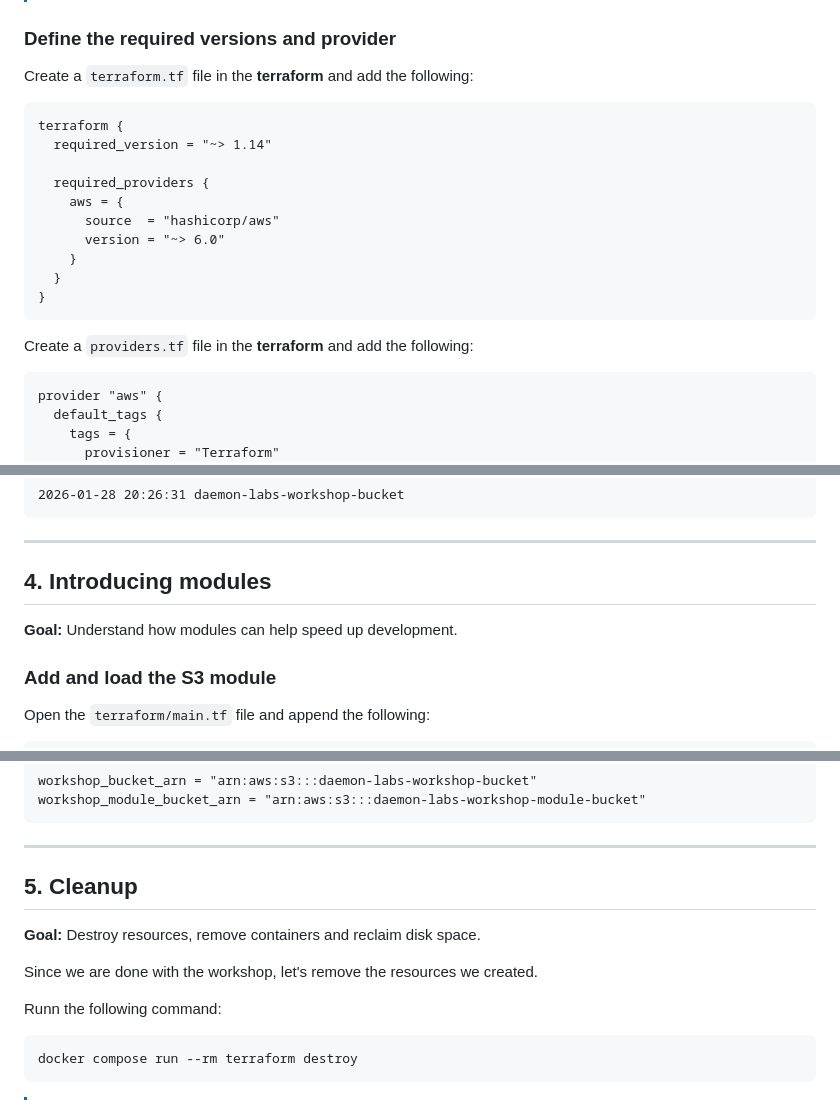
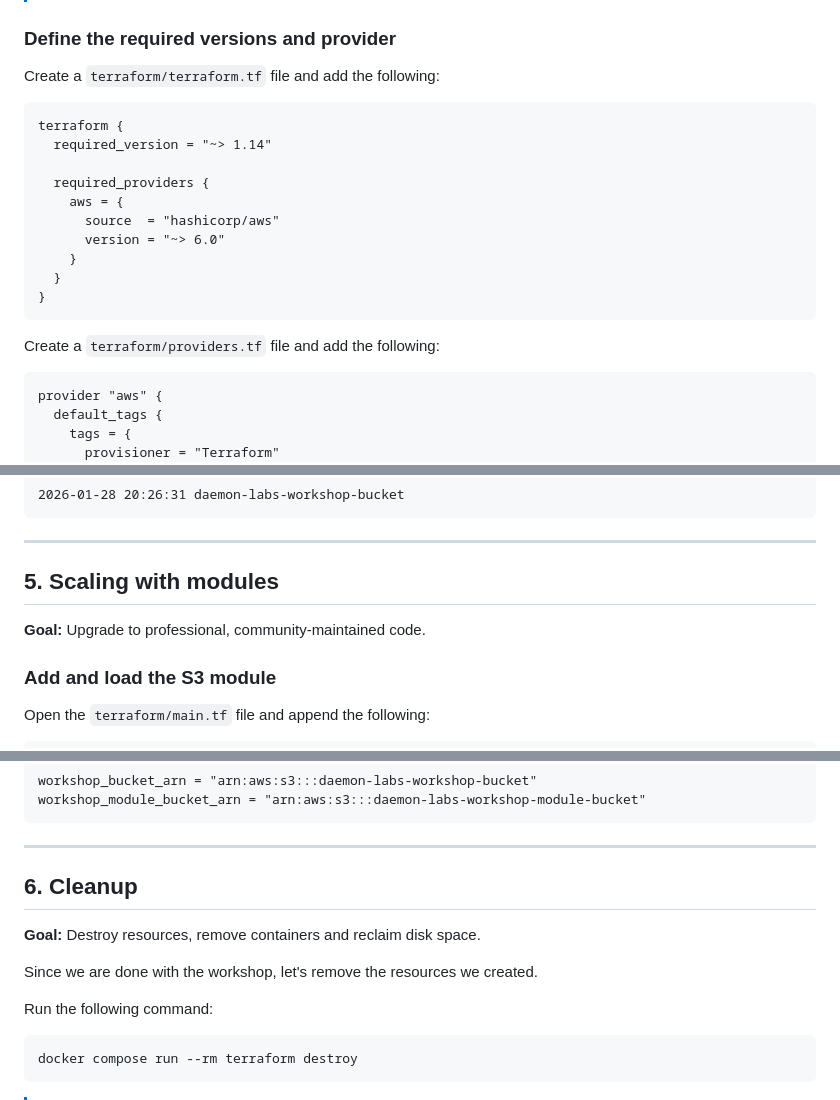
Before and after one commit to daemon-labs-io/docker-terraform-aws, a Markdown page: README.md, 3 parts joined by grey strips. GitHub-like rendering.

````diff
--- a/README.md
+++ b/README.md
@@ -225,7 +228,7 @@ with Terraform immediately by creating Terraform configuration files.
 
 ### Define the required versions and provider
 
-Create a `terraform.tf` file in the **terraform** and add the following:
+Create a `terraform/terraform.tf` file and add the following:
 
 ```hcl
 terraform {
@@ -240,7 +243,7 @@ terraform {
 }
 ```
 
-Create a `providers.tf` file in the **terraform** and add the following:
+Create a `terraform/providers.tf` file and add the following:
 
 ```hcl
 provider "aws" {
@@ -413,9 +416,9 @@ You'll see something similar to the following response:
 
 ---
 
-## 4. Introducing modules
+## 5. Scaling with modules
 
-**Goal:** Understand how modules can help speed up development.
+**Goal:** Upgrade to professional, community-maintained code.
 
 ### Add and load the S3 module
 
@@ -499,13 +502,13 @@ workshop_module_bucket_arn = "arn:aws:s3:::daemon-labs-workshop-module-bucket"
 
 ---
 
-## 5. Cleanup
+## 6. Cleanup
 
 **Goal:** Destroy resources, remove containers and reclaim disk space.
 
 Since we are done with the workshop, let's remove the resources we created.
 
-Runn the following command:
+Run the following command:
 
 ```
 docker compose run --rm terraform destroy
````
Also changed, not shown: other parts of README.md (+27 -12 lines).
